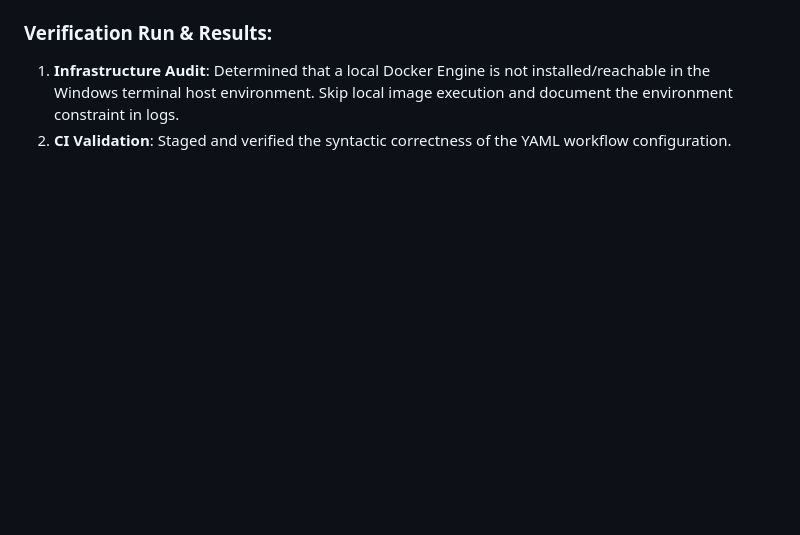
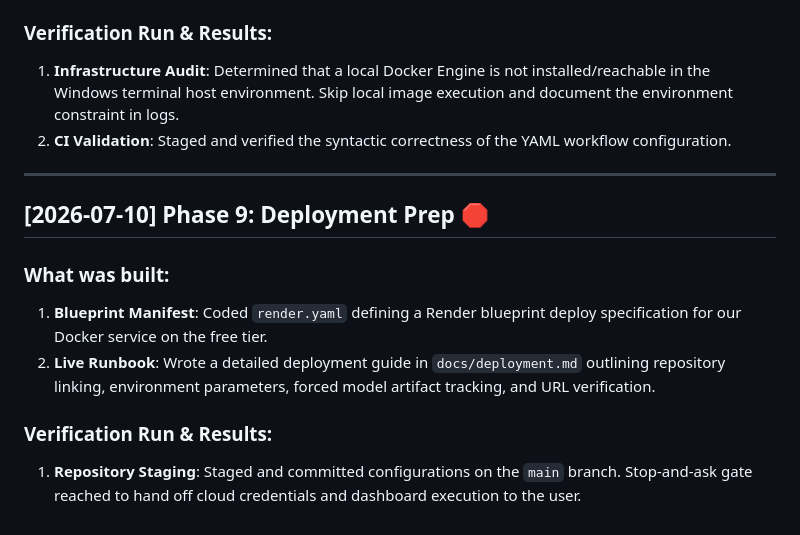
Before and after one commit to vaibhavi466/house-price-prediction, a Markdown page: PROGRESS.md, the part around the change. GitHub-like rendering; blank space fills up the shorter version.

Commit message:
docs: update PROGRESS.md with Phase 9 completion

```diff
--- a/PROGRESS.md
+++ b/PROGRESS.md
@@ -169,3 +169,14 @@ This file tracks the completion and verification of each phase of the project, a
 ### Verification Run & Results:
 1. **Infrastructure Audit**: Determined that a local Docker Engine is not installed/reachable in the Windows terminal host environment. Skip local image execution and document the environment constraint in logs.
 2. **CI Validation**: Staged and verified the syntactic correctness of the YAML workflow configuration.
+
+---
+
+## [2026-07-10] Phase 9: Deployment Prep 🛑
+
+### What was built:
+1. **Blueprint Manifest**: Coded `render.yaml` defining a Render blueprint deploy specification for our Docker service on the free tier.
+2. **Live Runbook**: Wrote a detailed deployment guide in `docs/deployment.md` outlining repository linking, environment parameters, forced model artifact tracking, and URL verification.
+
+### Verification Run & Results:
+1. **Repository Staging**: Staged and committed configurations on the `main` branch. Stop-and-ask gate reached to hand off cloud credentials and dashboard execution to the user.
```
